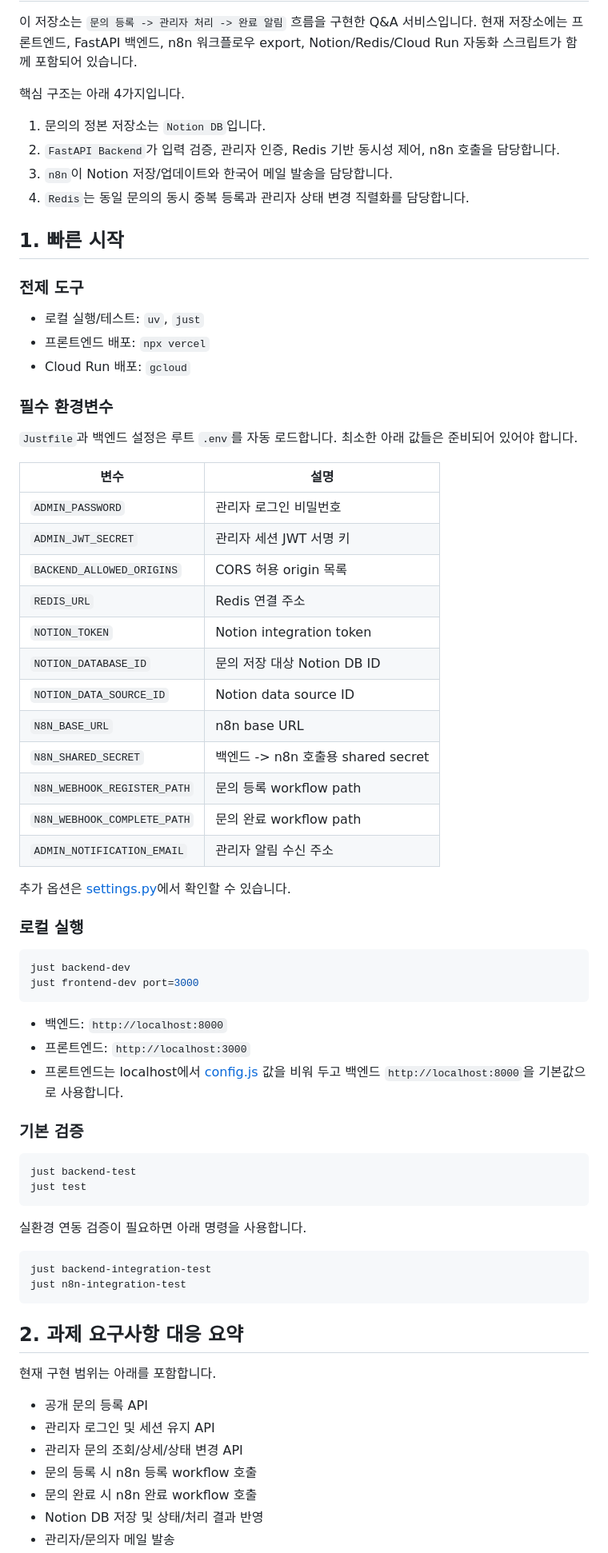
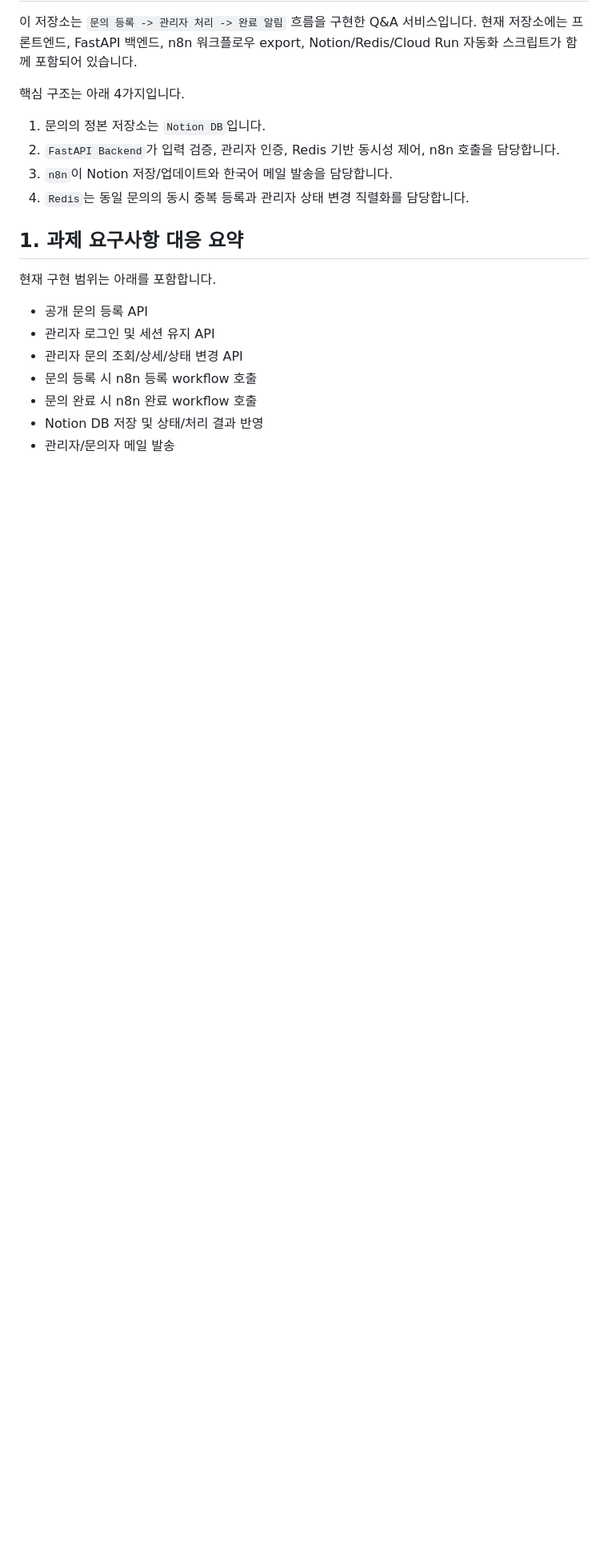
Before and after one commit to soonvro/STL-onboarding, a Markdown page: README.md, the part around one of its changes. Shown at 80% size. Drawn GitHub-style; blank space fills up the shorter version.

Commit message:
docs: Update README.md

````diff
--- a/README.md
+++ b/README.md
@@ -9,61 +9,8 @@
 3. `n8n`이 Notion 저장/업데이트와 한국어 메일 발송을 담당합니다.
 4. `Redis`는 동일 문의의 동시 중복 등록과 관리자 상태 변경 직렬화를 담당합니다.
 
-## 1. 빠른 시작
 
-### 전제 도구
-
-- 로컬 실행/테스트: `uv`, `just`
-- 프론트엔드 배포: `npx vercel`
-- Cloud Run 배포: `gcloud`
-
-### 필수 환경변수
-
-`Justfile`과 백엔드 설정은 루트 `.env`를 자동 로드합니다. 최소한 아래 값들은 준비되어 있어야 합니다.
-
-| 변수 | 설명 |
-| --- | --- |
-| `ADMIN_PASSWORD` | 관리자 로그인 비밀번호 |
-| `ADMIN_JWT_SECRET` | 관리자 세션 JWT 서명 키 |
-| `BACKEND_ALLOWED_ORIGINS` | CORS 허용 origin 목록 |
-| `REDIS_URL` | Redis 연결 주소 |
-| `NOTION_TOKEN` | Notion integration token |
-| `NOTION_DATABASE_ID` | 문의 저장 대상 Notion DB ID |
-| `NOTION_DATA_SOURCE_ID` | Notion data source ID |
-| `N8N_BASE_URL` | n8n base URL |
-| `N8N_SHARED_SECRET` | 백엔드 -> n8n 호출용 shared secret |
-| `N8N_WEBHOOK_REGISTER_PATH` | 문의 등록 workflow path |
-| `N8N_WEBHOOK_COMPLETE_PATH` | 문의 완료 workflow path |
-| `ADMIN_NOTIFICATION_EMAIL` | 관리자 알림 수신 주소 |
-
-추가 옵션은 [settings.py](/home/soonvro/Projects/01_Active/smart_timelabs_onboarding/backend/app/settings.py#L9)에서 확인할 수 있습니다.
-
-### 로컬 실행
-
-```bash
-just backend-dev
-just frontend-dev port=3000
-```
-
-- 백엔드: `http://localhost:8000`
-- 프론트엔드: `http://localhost:3000`
-- 프론트엔드는 localhost에서 [config.js](/home/soonvro/Projects/01_Active/smart_timelabs_onboarding/frontend/config.js) 값을 비워 두고 백엔드 `http://localhost:8000`을 기본값으로 사용합니다.
-
-### 기본 검증
-
-```bash
-just backend-test
-just test
-```
-
-실환경 연동 검증이 필요하면 아래 명령을 사용합니다.
-
-```bash
-just backend-integration-test
-just n8n-integration-test
-```
-
-## 2. 과제 요구사항 대응 요약
+## 1. 과제 요구사항 대응 요약
 
 현재 구현 범위는 아래를 포함합니다.
 
````
Also changed, not shown: other parts of README.md (+24 -34 lines).
